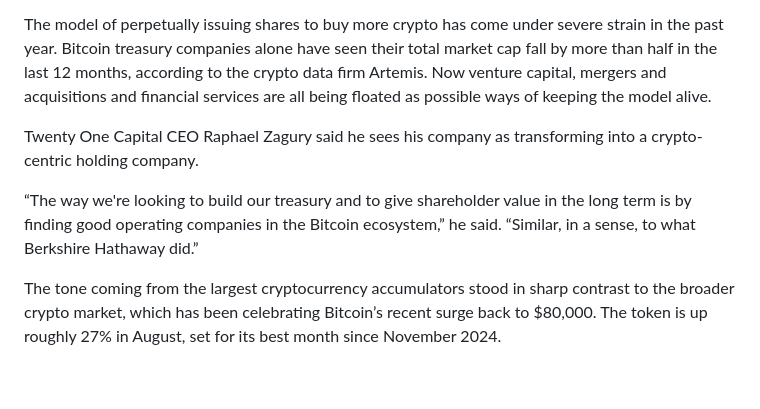
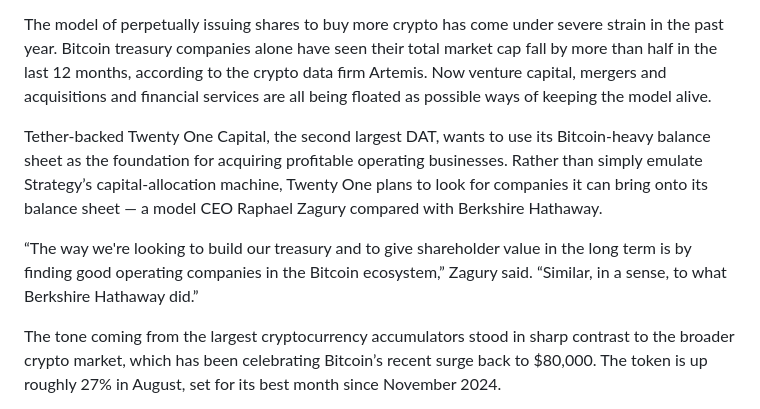
Before and after one commit to spidermatt99/ai-test, a Markdown page: 2026-08-28-btc_asia_dats/my_draft.md, the part around one of its changes. Rendered like a GitHub page; blank space fills up the shorter version.

Commit message:
work computer

```diff
--- a/2026-08-28-btc_asia_dats/my_draft.md
+++ b/2026-08-28-btc_asia_dats/my_draft.md
@@ -10,9 +10,9 @@ Nakamoto has been one of the hardest-hit DATs in the past year, with shares down
 
 The model of perpetually issuing shares to buy more crypto has come under severe strain in the past year. Bitcoin treasury companies alone have seen their total market cap fall by more than half in the last 12 months, according to the crypto data firm Artemis. Now venture capital, mergers and acquisitions and financial services are all being floated as possible ways of keeping the model alive.
 
-Twenty One Capital CEO Raphael Zagury said he sees his company as transforming into a crypto-centric holding company.
+Tether-backed Twenty One Capital, the second largest DAT, wants to use its Bitcoin-heavy balance sheet as the foundation for acquiring profitable operating businesses. Rather than simply emulate Strategy’s capital-allocation machine, Twenty One plans to look for companies it can bring onto its balance sheet — a model CEO Raphael Zagury compared with Berkshire Hathaway.
 
-“The way we're looking to build our treasury and to give shareholder value in the long term is by finding good operating companies in the Bitcoin ecosystem,” he said. “Similar, in a sense, to what Berkshire Hathaway did.”
+“The way we're looking to build our treasury and to give shareholder value in the long term is by finding good operating companies in the Bitcoin ecosystem,” Zagury said. “Similar, in a sense, to what Berkshire Hathaway did.”
 
 The tone coming from the largest cryptocurrency accumulators stood in sharp contrast to the broader crypto market, which has been celebrating Bitcoin’s recent surge back to $80,000. The token is up roughly 27% in August, set for its best month since November 2024.
 
```
Also changed, not shown: other parts of 2026-08-28-btc_asia_dats/my_draft.md (+1 -1 lines).
